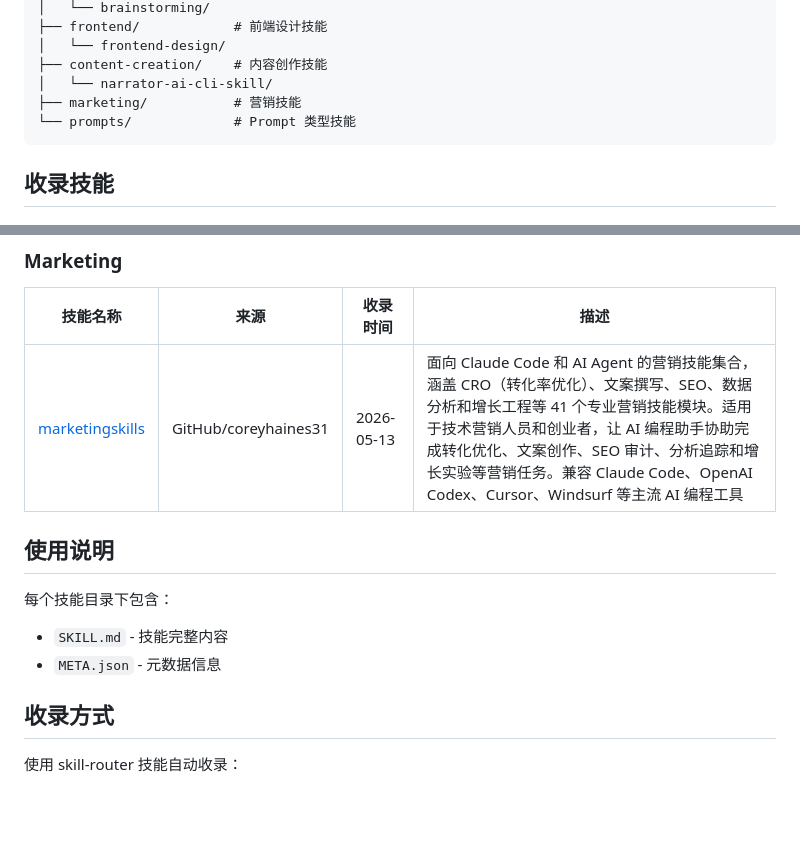
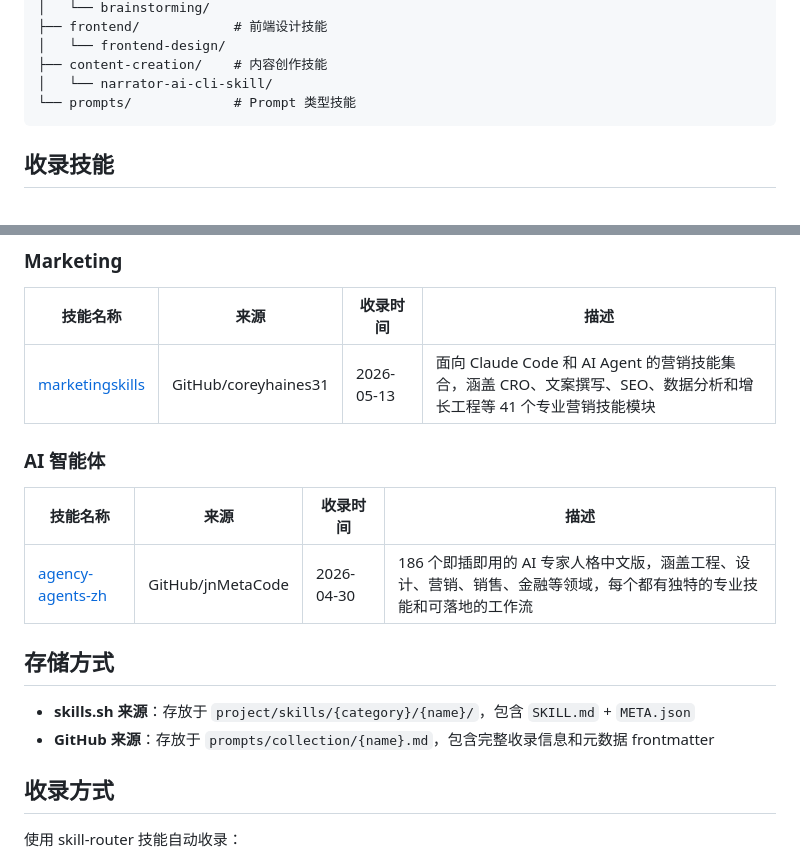
Before and after one commit to smileluck/SmileX-AI-Prompt, a Markdown page: project/skills/README.md, 2 parts joined by grey strips. Rendered like a GitHub page; blank space fills up the shorter version.

Commit message:
docs(skills): 更新技能目录文档和技能列表
1. 移除冗余的营销技能目录分类注释
2. 修正marketingskills技能的链接路径和描述内容
3. 新增agency-agents-zh智能体技能条目
4. 补充完善项目存储和收录方式的说明文档

````diff
--- a/project/skills/README.md
+++ b/project/skills/README.md
@@ -23,7 +23,6 @@ skills/
 │   └── frontend-design/
 ├── content-creation/    # 内容创作技能
 │   └── narrator-ai-cli-skill/
-├── marketing/           # 营销技能
 └── prompts/             # Prompt 类型技能
 ```
 
@@ -83,13 +82,18 @@ skills/
 
 | 技能名称 | 来源 | 收录时间 | 描述 |
 |---------|------|---------|------|
-| [marketingskills](https://github.com/coreyhaines31/marketingskills) | GitHub/coreyhaines31 | 2026-05-13 | 面向 Claude Code 和 AI Agent 的营销技能集合，涵盖 CRO（转化率优化）、文案撰写、SEO、数据分析和增长工程等 41 个专业营销技能模块。适用于技术营销人员和创业者，让 AI 编程助手协助完成转化优化、文案创作、SEO 审计、分析追踪和增长实验等营销任务。兼容 Claude Code、OpenAI Codex、Cursor、Windsurf 等主流 AI 编程工具 |
+| [marketingskills](../../prompts/collection/marketingskills.md) | GitHub/coreyhaines31 | 2026-05-13 | 面向 Claude Code 和 AI Agent 的营销技能集合，涵盖 CRO、文案撰写、SEO、数据分析和增长工程等 41 个专业营销技能模块 |
 
-## 使用说明
+### AI 智能体
 
-每个技能目录下包含：
-- `SKILL.md` - 技能完整内容
-- `META.json` - 元数据信息
+| 技能名称 | 来源 | 收录时间 | 描述 |
+|---------|------|---------|------|
+| [agency-agents-zh](../../prompts/collection/agency-agents-zh.md) | GitHub/jnMetaCode | 2026-04-30 | 186 个即插即用的 AI 专家人格中文版，涵盖工程、设计、营销、销售、金融等领域，每个都有独特的专业技能和可落地的工作流 |
+
+## 存储方式
+
+- **skills.sh 来源**：存放于 `project/skills/{category}/{name}/`，包含 `SKILL.md` + `META.json`
+- **GitHub 来源**：存放于 `prompts/collection/{name}.md`，包含完整收录信息和元数据 frontmatter
 
 ## 收录方式
 
````
